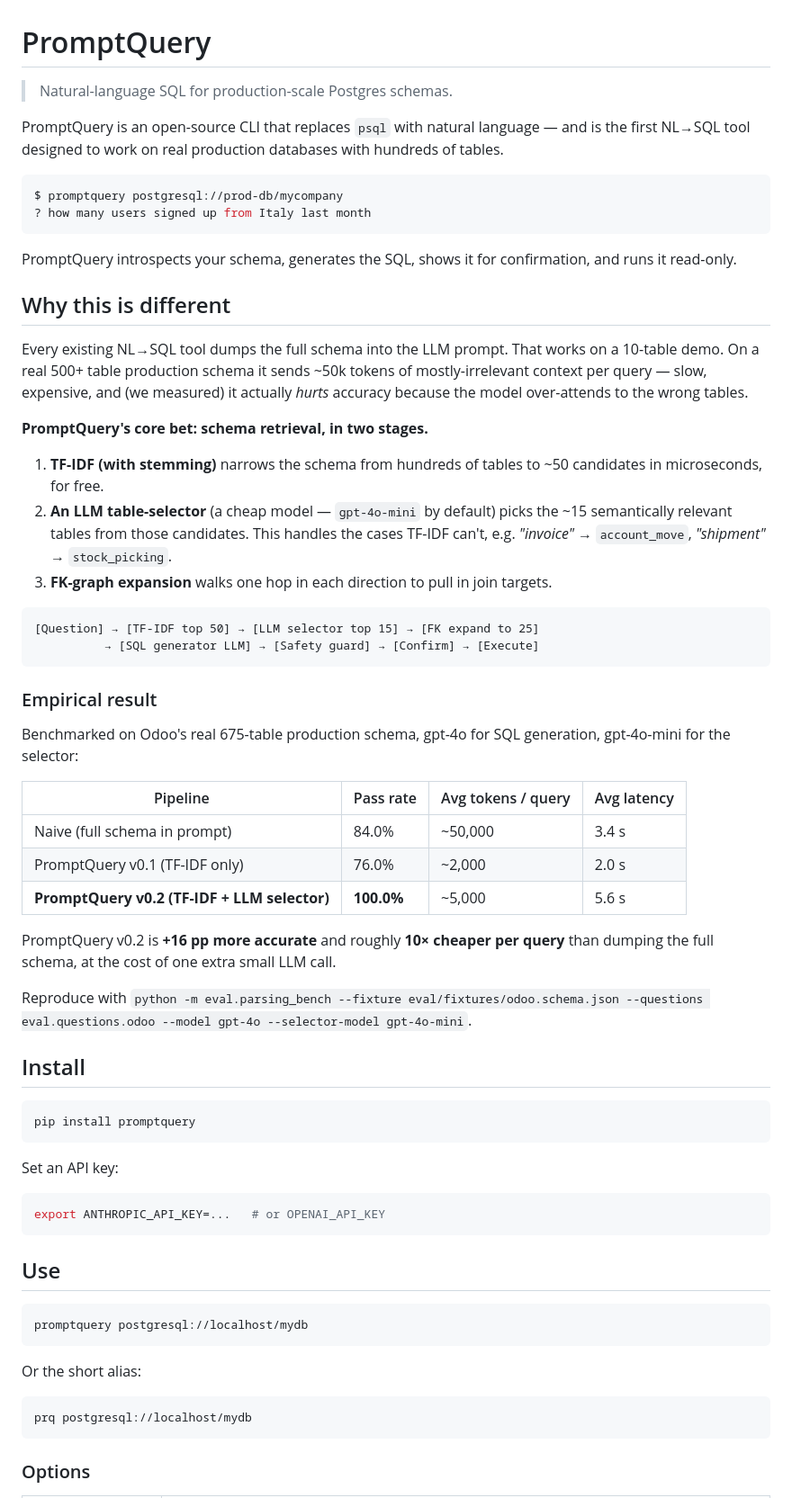
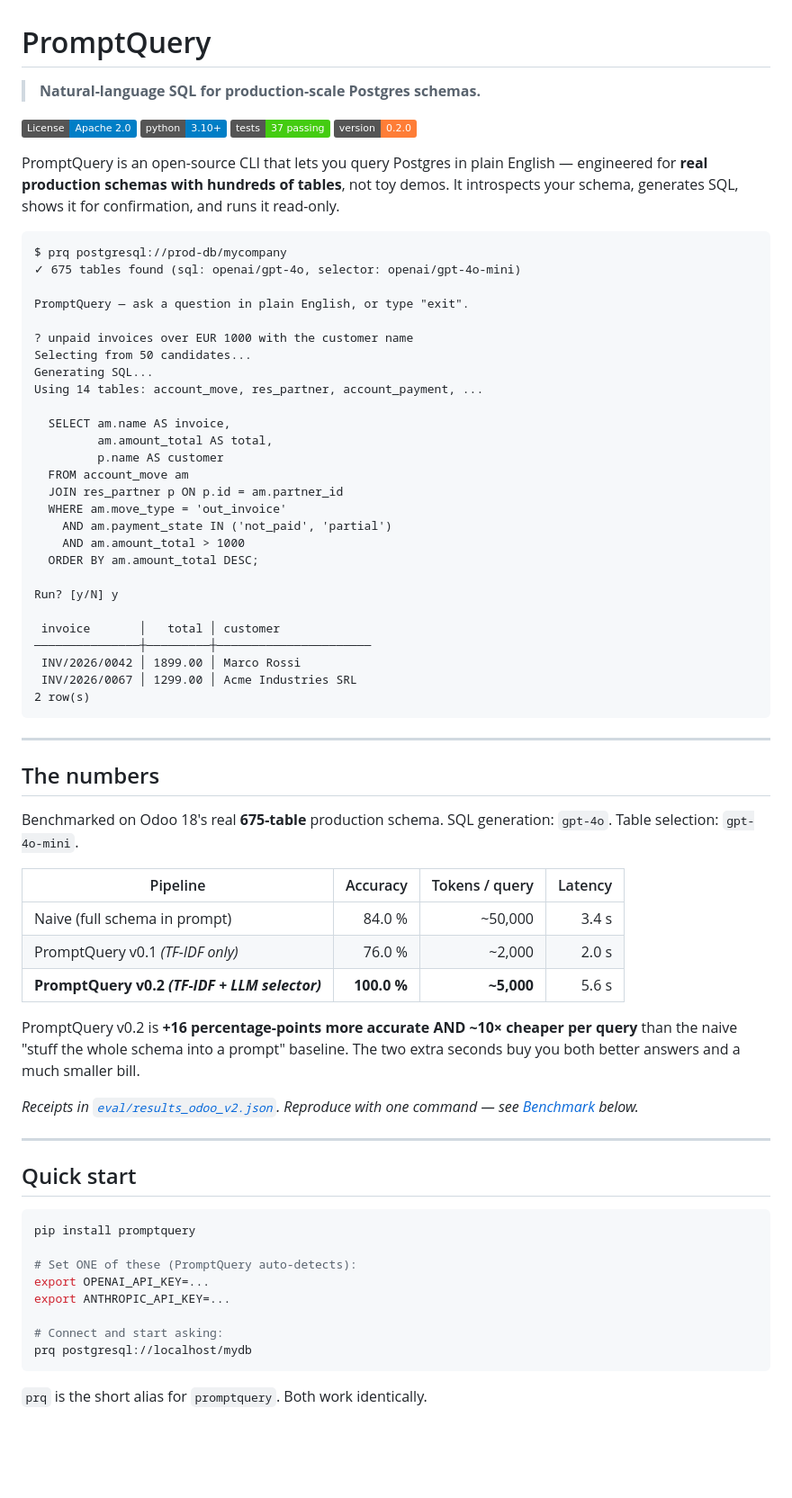
Before and after one commit to Cyberfilo/promptquery, a Markdown page: README.md, the part around one of its changes. Shown at 90% size. GitHub-like rendering; badges without logos; blank space fills up the shorter version.

````diff
--- a/README.md
+++ b/README.md
@@ -1,68 +1,74 @@
 # PromptQuery
 
-> Natural-language SQL for production-scale Postgres schemas.
+> **Natural-language SQL for production-scale Postgres schemas.**
 
-PromptQuery is an open-source CLI that replaces `psql` with natural language — and is the first NL→SQL tool designed to work on real production databases with hundreds of tables.
+[![License: Apache 2.0](https://img.shields.io/badge/License-Apache_2.0-blue.svg)](LICENSE)
+[![Python: 3.10+](https://img.shields.io/badge/python-3.10%2B-blue.svg)](pyproject.toml)
+[![Tests: 37 passing](https://img.shields.io/badge/tests-37%20passing-brightgreen.svg)](tests/)
+[![v0.2.0](https://img.shields.io/badge/version-0.2.0-orange.svg)](https://github.com/Cyberfilo/promptquery/releases/tag/v0.2.0)
 
-```bash
-$ promptquery postgresql://prod-db/mycompany
-? how many users signed up from Italy last month
+PromptQuery is an open-source CLI that lets you query Postgres in plain English — engineered for **real production schemas with hundreds of tables**, not toy demos. It introspects your schema, generates SQL, shows it for confirmation, and runs it read-only.
+
+```
+$ prq postgresql://prod-db/mycompany
+✓ 675 tables found (sql: openai/gpt-4o, selector: openai/gpt-4o-mini)
+
+PromptQuery — ask a question in plain English, or type "exit".
+
+? unpaid invoices over EUR 1000 with the customer name
+Selecting from 50 candidates...
+Generating SQL...
+Using 14 tables: account_move, res_partner, account_payment, ...
+
+  SELECT am.name AS invoice,
+         am.amount_total AS total,
+         p.name AS customer
+  FROM account_move am
+  JOIN res_partner p ON p.id = am.partner_id
+  WHERE am.move_type = 'out_invoice'
+    AND am.payment_state IN ('not_paid', 'partial')
+    AND am.amount_total > 1000
+  ORDER BY am.amount_total DESC;
+
+Run? [y/N] y
+
+ invoice       │   total │ customer
+───────────────┼─────────┼──────────────────────
+ INV/2026/0042 │ 1899.00 │ Marco Rossi
+ INV/2026/0067 │ 1299.00 │ Acme Industries SRL
+2 row(s)
 ```
 
-PromptQuery introspects your schema, generates the SQL, shows it for confirmation, and runs it read-only.
+---
 
-## Why this is different
+## The numbers
 
-Every existing NL→SQL tool dumps the full schema into the LLM prompt. That works on a 10-table demo. On a real 500+ table production schema it sends ~50k tokens of mostly-irrelevant context per query — slow, expensive, and (we measured) it actually *hurts* accuracy because the model over-attends to the wrong tables.
+Benchmarked on Odoo 18's real **675-table** production schema. SQL generation: `gpt-4o`. Table selection: `gpt-4o-mini`.
 
-**PromptQuery's core bet: schema retrieval, in two stages.**
+| Pipeline | Accuracy | Tokens / query | Latency |
+|---|---:|---:|---:|
+| Naive (full schema in prompt) | 84.0 % | ~50,000 | 3.4 s |
+| PromptQuery v0.1 *(TF-IDF only)* | 76.0 % | ~2,000 | 2.0 s |
+| **PromptQuery v0.2 *(TF-IDF + LLM selector)*** | **100.0 %** | **~5,000** | 5.6 s |
 
-1. **TF-IDF (with stemming)** narrows the schema from hundreds of tables to ~50 candidates in microseconds, for free.
-2. **An LLM table-selector** (a cheap model — `gpt-4o-mini` by default) picks the ~15 semantically relevant tables from those candidates. This handles the cases TF-IDF can't, e.g. *"invoice"* → `account_move`, *"shipment"* → `stock_picking`.
-3. **FK-graph expansion** walks one hop in each direction to pull in join targets.
+PromptQuery v0.2 is **+16 percentage-points more accurate AND ~10× cheaper per query** than the naive "stuff the whole schema into a prompt" baseline. The two extra seconds buy you both better answers and a much smaller bill.
 
-```
-[Question] → [TF-IDF top 50] → [LLM selector top 15] → [FK expand to 25]
-          → [SQL generator LLM] → [Safety guard] → [Confirm] → [Execute]
-```
+*Receipts in [`eval/results_odoo_v2.json`](eval/results_odoo_v2.json). Reproduce with one command — see [Benchmark](#benchmark) below.*
 
-### Empirical result
+---
 
-Benchmarked on Odoo's real 675-table production schema, gpt-4o for SQL generation, gpt-4o-mini for the selector:
-
-| Pipeline | Pass rate | Avg tokens / query | Avg latency |
-|---|---|---|---|
-| Naive (full schema in prompt) | 84.0% | ~50,000 | 3.4 s |
-| PromptQuery v0.1 (TF-IDF only) | 76.0% | ~2,000 | 2.0 s |
-| **PromptQuery v0.2 (TF-IDF + LLM selector)** | **100.0%** | ~5,000 | 5.6 s |
-
-PromptQuery v0.2 is **+16 pp more accurate** and roughly **10× cheaper per query** than dumping the full schema, at the cost of one extra small LLM call.
-
-Reproduce with `python -m eval.parsing_bench --fixture eval/fixtures/odoo.schema.json --questions eval.questions.odoo --model gpt-4o --selector-model gpt-4o-mini`.
-
-## Install
+## Quick start
 
 ```bash
 pip install promptquery
-```
 
-Set an API key:
+# Set ONE of these (PromptQuery auto-detects):
+export OPENAI_API_KEY=...
+export ANTHROPIC_API_KEY=...
 
-```bash
-export ANTHROPIC_API_KEY=...   # or OPENAI_API_KEY
-```
-
-## Use
-
-```bash
-promptquery postgresql://localhost/mydb
-```
-
-Or the short alias:
-
-```bash
+# Connect and start asking:
 prq postgresql://localhost/mydb
 ```
 
-### Options
+`prq` is the short alias for `promptquery`. Both work identically.
 
````
Also changed, not shown: other parts of README.md (+131 -21 lines).
